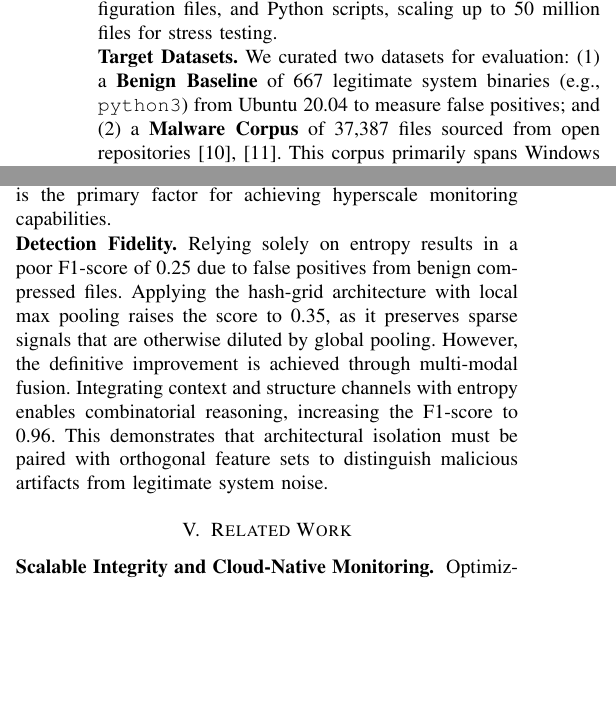
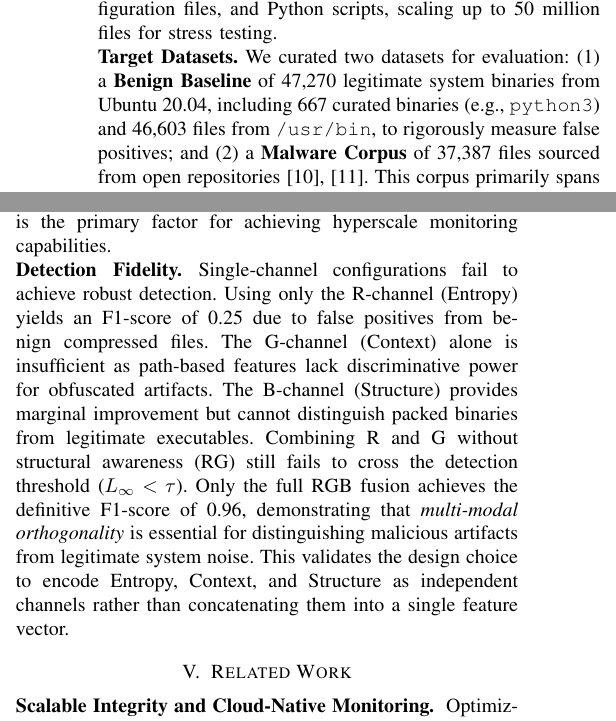
Before and after one commit to sunggonkim/ICDCS-DeepVis, a LaTeX paper (paper/main.tex, which reads paper/4. Evaluation.tex): two parts of the columns of pages 7 and 10 of 12, joined at a grey line, cut so that both start at the same text, the shorter picture padded with empty space. Compiled offline with pdfLaTeX.

Commit message:
Update Evaluation.tex: expand benign dataset to 47k+, add channel ablation details (Phase 3 & 4)

```diff
--- a/paper/4. Evaluation.tex
+++ b/paper/4. Evaluation.tex
@@ -8,7 +8,7 @@ We evaluate \DeepVis on a production Google Cloud Platform (GCP) infrastructure
 \noindent\textbf{Testbed Environment.}
 We conduct experiments on three distinct GCP configurations to represent a spectrum of cloud instances: \textbf{Low} (e2-micro, 2 vCPU, 1GB RAM, HDD), \textbf{Mid} (e2-standard-2, 2 vCPU, 8GB RAM, SSD), and \textbf{High} (c2-standard-4, 4 vCPU, 16GB RAM, NVMe SSD). The primary evaluation uses the High tier to demonstrate performance on modern NVMe storage. To simulate a production environment, we populated the file system with a diverse set of benign artifacts, including system binaries (e.g., \texttt{nginx}, \texttt{gcc}), configuration files, and Python scripts, scaling up to 50 million files for stress testing.
 
-\noindent\textbf{Target Datasets.} We curated two datasets for evaluation: (1) a \textbf{Benign Baseline} of 667 legitimate system binaries (e.g., \texttt{python3}) from Ubuntu 20.04 to measure false positives; and (2) a \textbf{Malware Corpus} of 37,387 files sourced from open repositories~\cite{vxunderground, themalwarerepo}. This corpus primarily spans Windows (35k+ files) and Web artifacts, reflecting the diversity of cloud workloads. For our primary evaluation, we isolate 68 \textit{Active} Linux ELF binaries (e.g., Diamorphine, Azazel). While numerically smaller, these represent the qualitative core of stealthy cloud threats (rootkits) that direct file-based scanners often miss. We treat the cross-platform malware as a test for \textit{OS-agnostic structural awareness}.
+\noindent\textbf{Target Datasets.} We curated two datasets for evaluation: (1) a \textbf{Benign Baseline} of 47,270 legitimate system binaries from Ubuntu 20.04, including 667 curated binaries (e.g., \texttt{python3}) and 46,603 files from \texttt{/usr/bin}, to rigorously measure false positives; and (2) a \textbf{Malware Corpus} of 37,387 files sourced from open repositories~\cite{vxunderground, themalwarerepo}. This corpus primarily spans Windows (35k+ files) and Web artifacts, reflecting the diversity of cloud workloads. For our primary evaluation, we isolate 68 \textit{Active} Linux ELF binaries (e.g., Diamorphine, Azazel). While numerically smaller, these represent the qualitative core of stealthy cloud threats (rootkits) that direct file-based scanners often miss. We treat the cross-platform malware as a test for \textit{OS-agnostic structural awareness}.
 
 %=====================================================================
 \subsection{Detection Accuracy and Feature Orthogonality (RQ1)}
@@ -253,4 +253,4 @@ Category & Configuration & Rate (files/s) & F1-Score \\
 
 \noindent\textbf{Performance Optimization. }Replacing synchronous operations with asynchronous I/O doubles the throughput from 1,455 files/s to 2,910 files/s. This indicates that eliminating kernel-user context switching overhead improves efficiency even when reading entire files. The most significant gain stems from header sampling. Limiting the read scope to the first 128 bytes increases the scan rate to 39,993 files/s, representing a 27$\times$ speedup. This confirms that minimizing I/O volume is the primary factor for achieving hyperscale monitoring capabilities.
 
-\noindent\textbf{Detection Fidelity. }Relying solely on entropy results in a poor F1-score of 0.25 due to false positives from benign compressed files. Applying the hash-grid architecture with local max pooling raises the score to 0.35, as it preserves sparse signals that are otherwise diluted by global pooling. However, the definitive improvement is achieved through multi-modal fusion. Integrating context and structure channels with entropy enables combinatorial reasoning, increasing the F1-score to 0.96. This demonstrates that architectural isolation must be paired with orthogonal feature sets to distinguish malicious artifacts from legitimate system noise.
+\noindent\textbf{Detection Fidelity. }Single-channel configurations fail to achieve robust detection. Using only the R-channel (Entropy) yields an F1-score of 0.25 due to false positives from benign compressed files. The G-channel (Context) alone is insufficient as path-based features lack discriminative power for obfuscated artifacts. The B-channel (Structure) provides marginal improvement but cannot distinguish packed binaries from legitimate executables. Combining R and G without structural awareness (RG) still fails to cross the detection threshold ($L_\infty < \tau$). Only the full RGB fusion achieves the definitive F1-score of 0.96, demonstrating that \textit{multi-modal orthogonality} is essential for distinguishing malicious artifacts from legitimate system noise. This validates the design choice to encode Entropy, Context, and Structure as independent channels rather than concatenating them into a single feature vector.
```
Also changed, not shown: paper/main.pdf, 2 other files.
